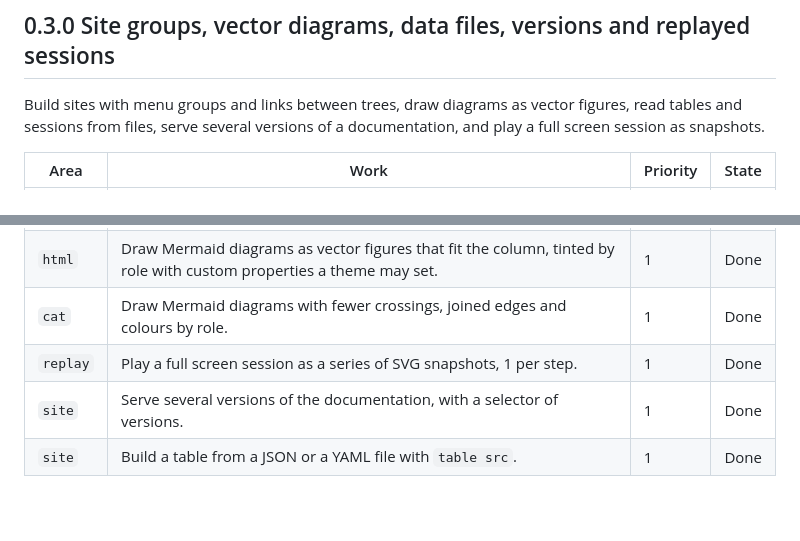
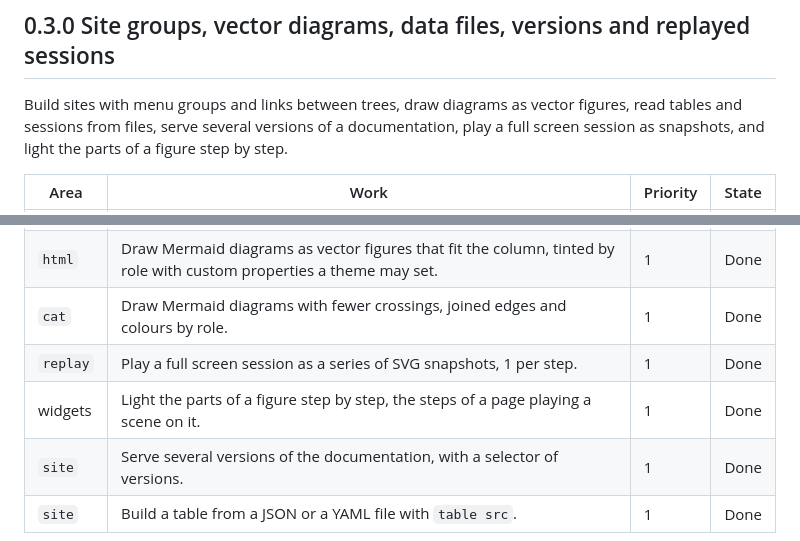
Before and after one commit to cbonte/dkt, a Markdown page: ROADMAP.md, 2 parts joined by grey strips. Drawn GitHub-style; blank space fills up the shorter version.

Commit message:
docs: update the roadmap

```diff
--- a/ROADMAP.md
+++ b/ROADMAP.md
@@ -2,7 +2,7 @@
 
 ## 0.3.0 Site groups, vector diagrams, data files, versions and replayed sessions
 
-Build sites with menu groups and links between trees, draw diagrams as vector figures, read tables and sessions from files, serve several versions of a documentation, and play a full screen session as snapshots.
+Build sites with menu groups and links between trees, draw diagrams as vector figures, read tables and sessions from files, serve several versions of a documentation, play a full screen session as snapshots, and light the parts of a figure step by step.
 
 | Area | Work | Priority | State |
 | ---- | ---- | -------- | ----- |
@@ -12,6 +12,7 @@ Build sites with menu groups and links between trees, draw diagrams as vector fi
 | `html` | Draw Mermaid diagrams as vector figures that fit the column, tinted by role with custom properties a theme may set. | 1 | Done |
 | `cat` | Draw Mermaid diagrams with fewer crossings, joined edges and colours by role. | 1 | Done |
 | `replay` | Play a full screen session as a series of SVG snapshots, 1 per step. | 1 | Done |
+| widgets | Light the parts of a figure step by step, the steps of a page playing a scene on it. | 1 | Done |
 | `site` | Serve several versions of the documentation, with a selector of versions. | 1 | Done |
 | `site` | Build a table from a JSON or a YAML file with `table src`. | 1 | Done |
 
```
